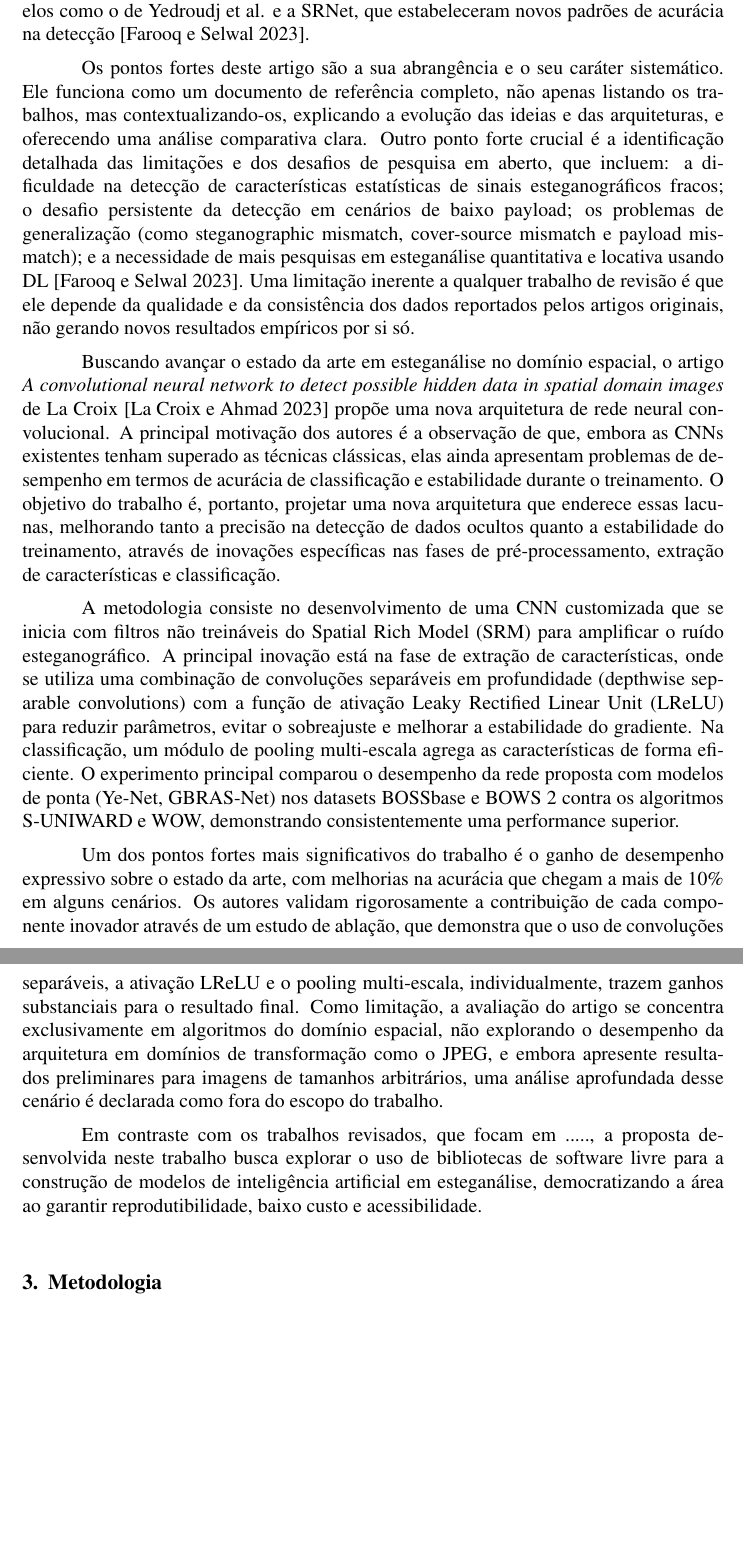
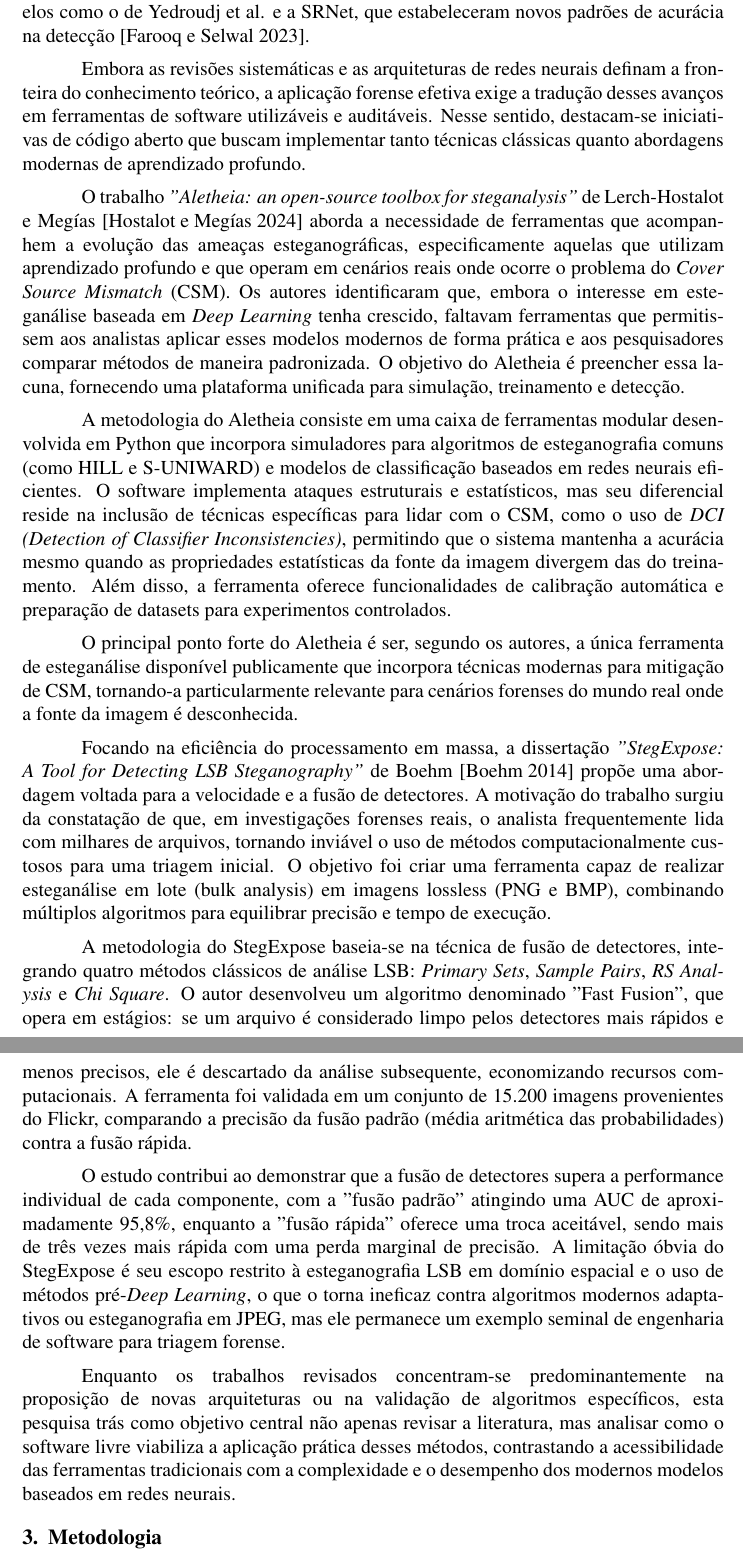
Before and after one commit to EricoMeger/steganography-detector, a LaTeX paper (report/main.tex): two parts of pages 7 and 8 of 13, joined at a grey line, cut so that both start at the same text, the shorter picture padded with empty space. Compiled offline with pdfLaTeX.

Commit message:
revise bibliography

```diff
--- a/report/main.tex
+++ b/report/main.tex
@@ -367,64 +363,75 @@ métodos clássicos, especialmente em cenários com maior payload
 superior de modelos como o de Yedroudj et al. e a SRNet, que estabeleceram
 novos padrões de acurácia na detecção \cite{farooq2023systematic}.
 
-Os pontos fortes deste artigo são a sua abrangência e o seu caráter
-sistemático. Ele funciona como um documento de referência completo, não apenas
-listando os trabalhos, mas contextualizando-os, explicando a evolução das
-ideias e das arquiteturas, e oferecendo uma análise comparativa clara. Outro
-ponto forte crucial é a identificação detalhada das limitações e dos desafios
-de pesquisa em aberto, que incluem: a dificuldade na detecção de
-características estatísticas de sinais esteganográficos fracos; o desafio
-persistente da detecção em cenários de baixo payload; os problemas de
-generalização (como steganographic mismatch, cover-source mismatch e payload
-mismatch); e a necessidade de mais pesquisas em esteganálise quantitativa e
-locativa usando DL \cite{farooq2023systematic}. Uma limitação inerente a
-qualquer trabalho de revisão é que ele depende da qualidade e da consistência
-dos dados reportados pelos artigos originais, não gerando novos resultados
-empíricos por si só.
+Embora as revisões sistemáticas e as arquiteturas de redes neurais definam a
+fronteira do conhecimento teórico, a aplicação forense efetiva exige a tradução
+desses avanços em ferramentas de software utilizáveis e auditáveis. Nesse
+sentido, destacam-se iniciativas de código aberto que buscam implementar tanto
+técnicas clássicas quanto abordagens modernas de aprendizado profundo.
 
-%trabalho 8
-Buscando avançar o estado da arte em esteganálise no domínio espacial, o artigo
-\textit{A convolutional neural network to detect possible hidden data in
-  spatial domain images} de La Croix \cite{croix2023CNN} propõe uma nova
-arquitetura de rede neural convolucional. A principal motivação dos autores é a
-observação de que, embora as CNNs existentes tenham superado as técnicas
-clássicas, elas ainda apresentam problemas de desempenho em termos de acurácia
-de classificação e estabilidade durante o treinamento. O objetivo do trabalho
-é, portanto, projetar uma nova arquitetura que enderece essas lacunas,
-melhorando tanto a precisão na detecção de dados ocultos quanto a estabilidade
-do treinamento, através de inovações específicas nas fases de
-pré-processamento, extração de características e classificação.
+O trabalho \textit{"Aletheia: an open-source toolbox for steganalysis"} de
+Lerch-Hostalot e Megías \cite{aletheia} aborda a necessidade de ferramentas que
+acompanhem a evolução das ameaças esteganográficas, especificamente aquelas que
+utilizam aprendizado profundo e que operam em cenários reais onde ocorre o
+problema do \textit{Cover Source Mismatch} (CSM). Os autores identificaram que,
+embora o interesse em esteganálise baseada em \textit{Deep Learning} tenha
+crescido, faltavam ferramentas que permitissem aos analistas aplicar esses
+modelos modernos de forma prática e aos pesquisadores comparar métodos de
+maneira padronizada. O objetivo do Aletheia é preencher essa lacuna, fornecendo
+uma plataforma unificada para simulação, treinamento e detecção.
 
-A metodologia consiste no desenvolvimento de uma CNN customizada que se inicia
-com filtros não treináveis do Spatial Rich Model (SRM) para amplificar o ruído
-esteganográfico. A principal inovação está na fase de extração de
-características, onde se utiliza uma combinação de convoluções separáveis em
-profundidade (depthwise separable convolutions) com a função de ativação Leaky
-Rectified Linear Unit (LReLU) para reduzir parâmetros, evitar o sobreajuste e
-melhorar a estabilidade do gradiente. Na classificação, um módulo de pooling
-multi-escala agrega as características de forma eficiente. O experimento
-principal comparou o desempenho da rede proposta com modelos de ponta (Ye-Net,
-GBRAS-Net) nos datasets BOSSbase e BOWS 2 contra os algoritmos S-UNIWARD e WOW,
-demonstrando consistentemente uma performance superior.
+A metodologia do Aletheia consiste em uma caixa de ferramentas modular
+desenvolvida em Python que incorpora simuladores para algoritmos de
+esteganografia comuns (como HILL e S-UNIWARD) e modelos de classificação
+baseados em redes neurais eficientes. O software implementa ataques estruturais
+e estatísticos, mas seu diferencial reside na inclusão de técnicas específicas
+para lidar com o CSM, como o uso de \textit{DCI (Detection of Classifier
+  Inconsistencies)}, permitindo que o sistema mantenha a acurácia mesmo quando as
+propriedades estatísticas da fonte da imagem divergem das do treinamento. Além
+disso, a ferramenta oferece funcionalidades de calibração automática e
+preparação de datasets para experimentos controlados.
 
-Um dos pontos fortes mais significativos do trabalho é o ganho de desempenho
-expressivo sobre o estado da arte, com melhorias na acurácia que chegam a mais
-de 10\% em alguns cenários. Os autores validam rigorosamente a contribuição de
-cada componente inovador através de um estudo de ablação, que demonstra que o
-uso de convoluções separáveis, a ativação LReLU e o pooling multi-escala,
-individualmente, trazem ganhos substanciais para o resultado final. Como
-limitação, a avaliação do artigo se concentra exclusivamente em algoritmos do
-domínio espacial, não explorando o desempenho da arquitetura em domínios de
-transformação como o JPEG, e embora apresente resultados preliminares para
-imagens de tamanhos arbitrários, uma análise aprofundada desse cenário é
-declarada como fora do escopo do trabalho.
+O principal ponto forte do Aletheia é ser, segundo os autores, a única
+ferramenta de esteganálise disponível publicamente que incorpora técnicas
+modernas para mitigação de CSM, tornando-a particularmente relevante para
+cenários forenses do mundo real onde a fonte da imagem é desconhecida.
 
-% Isso daqui vai ser nossa "conclusão" da revisão bibliográfica, já q é basicamente isso q a gente tem de diferente
-Em contraste com os trabalhos revisados, que focam em ....., a proposta
-desenvolvida neste trabalho busca explorar o uso de bibliotecas de software
-livre para a construção de modelos de inteligência artificial em esteganálise,
-democratizando a área ao garantir reprodutibilidade, baixo custo e
-acessibilidade.
+Focando na eficiência do processamento em massa, a dissertação
+\textit{"StegExpose: A Tool for Detecting LSB Steganography"} de Boehm
+\cite{stegexpose} propõe uma abordagem voltada para a velocidade e a fusão de
+detectores. A motivação do trabalho surgiu da constatação de que, em
+investigações forenses reais, o analista frequentemente lida com milhares de
+arquivos, tornando inviável o uso de métodos computacionalmente custosos para
+uma triagem inicial. O objetivo foi criar uma ferramenta capaz de realizar
+esteganálise em lote (bulk analysis) em imagens lossless (PNG e BMP),
+combinando múltiplos algoritmos para equilibrar precisão e tempo de execução.
+
+A metodologia do StegExpose baseia-se na técnica de fusão de detectores,
+integrando quatro métodos clássicos de análise LSB: \textit{Primary Sets},
+\textit{Sample Pairs}, \textit{RS Analysis} e \textit{Chi Square}. O autor
+desenvolveu um algoritmo denominado "Fast Fusion", que opera em estágios: se um
+arquivo é considerado limpo pelos detectores mais rápidos e menos precisos, ele
+é descartado da análise subsequente, economizando recursos computacionais. A
+ferramenta foi validada em um conjunto de 15.200 imagens provenientes do
+Flickr, comparando a precisão da fusão padrão (média aritmética das
+probabilidades) contra a fusão rápida.
+
+O estudo contribui ao demonstrar que a fusão de detectores supera a performance
+individual de cada componente, com a "fusão padrão" atingindo uma AUC de
+aproximadamente 95,8\%, enquanto a "fusão rápida" oferece uma troca aceitável,
+sendo mais de três vezes mais rápida com uma perda marginal de precisão. A
+limitação óbvia do StegExpose é seu escopo restrito à esteganografia LSB em
+domínio espacial e o uso de métodos pré-\textit{Deep Learning}, o que o torna
+ineficaz contra algoritmos modernos adaptativos ou esteganografia em JPEG, mas
+ele permanece um exemplo seminal de engenharia de software para triagem
+forense.
+
+Enquanto os trabalhos revisados concentram-se predominantemente na proposição
+de novas arquiteturas ou na validação de algoritmos específicos, esta pesquisa
+trás como objetivo central não apenas revisar a literatura, mas analisar como o
+software livre viabiliza a aplicação prática desses métodos, contrastando a
+acessibilidade das ferramentas tradicionais com a complexidade e o desempenho
+dos modernos modelos baseados em redes neurais.
 
 \section{Metodologia}
 A pesquisa será conduzida de forma qualitativa e descritiva. Inicialmente, será
```
Also changed, not shown: report/main.pdf, report/main.tex (84 more changed lines). Lines whose indentation alone changed are shown as unchanged.
